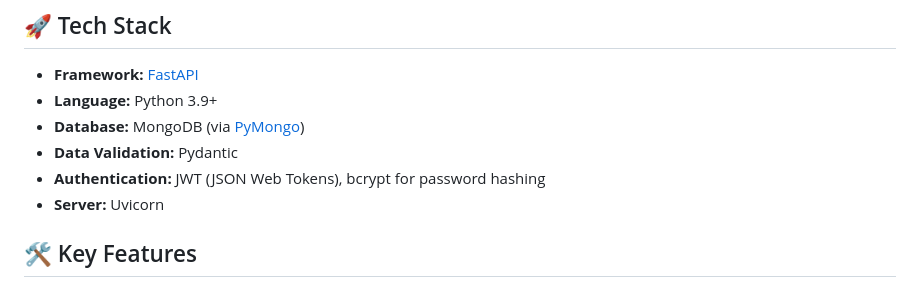
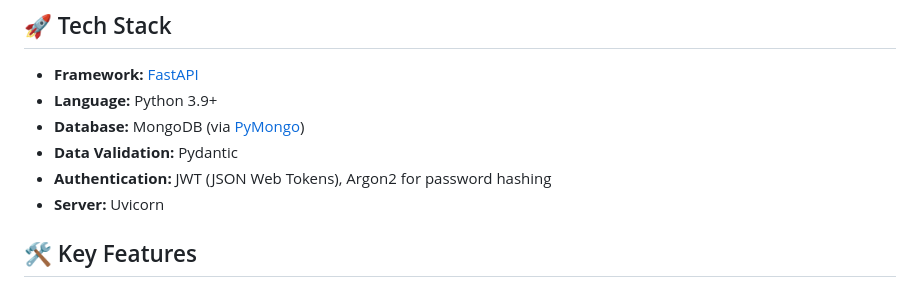
Before and after one commit to Rahmankhan3/job-matching, a Markdown page: backend/README.md, the part around the change. GitHub-like rendering.

Commit message:
docs: correct password hashing algorithm to argon2

```diff
--- a/backend/README.md
+++ b/backend/README.md
@@ -8,7 +8,7 @@ This is the backend repository for the Job Tracking & Matching system. It provid
 - **Language:** Python 3.9+
 - **Database:** MongoDB (via [PyMongo](https://pymongo.readthedocs.io/))
 - **Data Validation:** Pydantic
-- **Authentication:** JWT (JSON Web Tokens), bcrypt for password hashing
+- **Authentication:** JWT (JSON Web Tokens), Argon2 for password hashing
 - **Server:** Uvicorn
 
 ## 🛠️ Key Features
```
